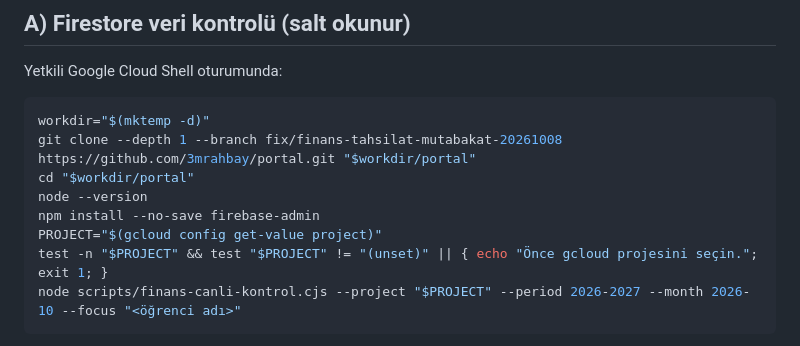
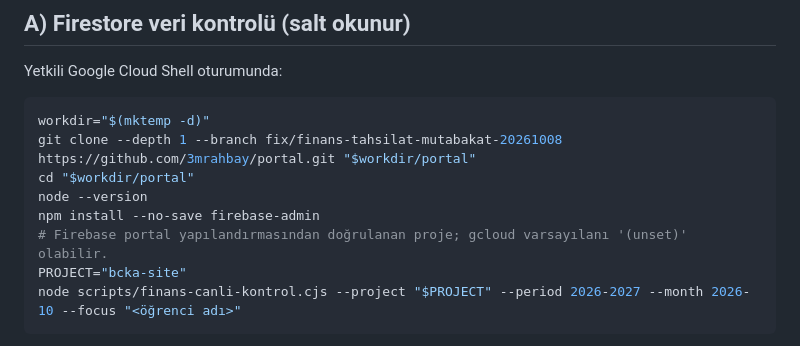
Before and after one commit to 3mrahbay/portal, a Markdown page: FINANS-MUTABAKAT-REHBERI.md, the part around the change. GitHub-like rendering.

Commit message:
docs(finans): use verified Firebase project bcka-site rather than unset gcloud default

````diff
--- a/FINANS-MUTABAKAT-REHBERI.md
+++ b/FINANS-MUTABAKAT-REHBERI.md
@@ -12,8 +12,8 @@ git clone --depth 1 --branch fix/finans-tahsilat-mutabakat-20261008 https://gith
 cd "$workdir/portal"
 node --version
 npm install --no-save firebase-admin
-PROJECT="$(gcloud config get-value project)"
-test -n "$PROJECT" && test "$PROJECT" != "(unset)" || { echo "Önce gcloud projesini seçin."; exit 1; }
+# Firebase portal yapılandırmasından doğrulanan proje; gcloud varsayılanı '(unset)' olabilir.
+PROJECT="bcka-site"
 node scripts/finans-canli-kontrol.cjs --project "$PROJECT" --period 2026-2027 --month 2026-10 --focus "<öğrenci adı>"
 ```
 
````
